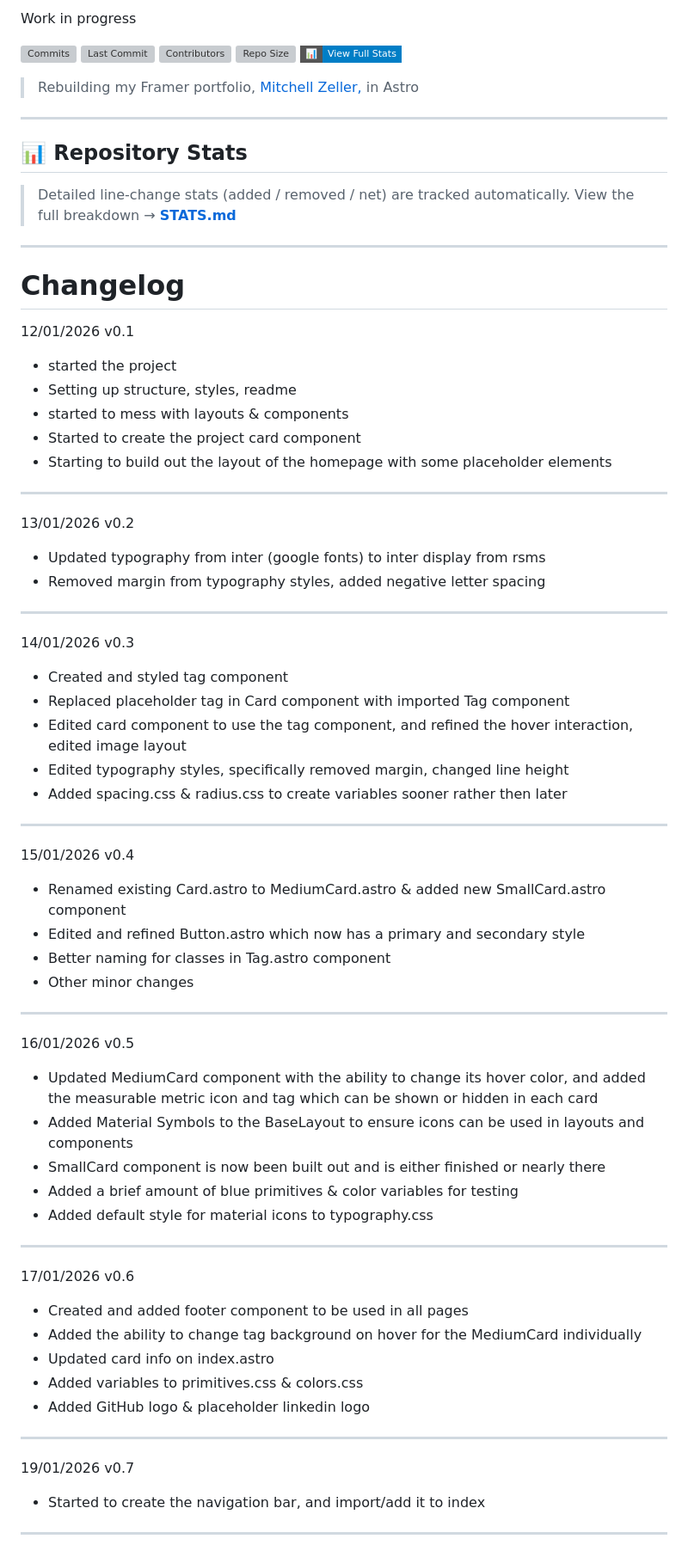
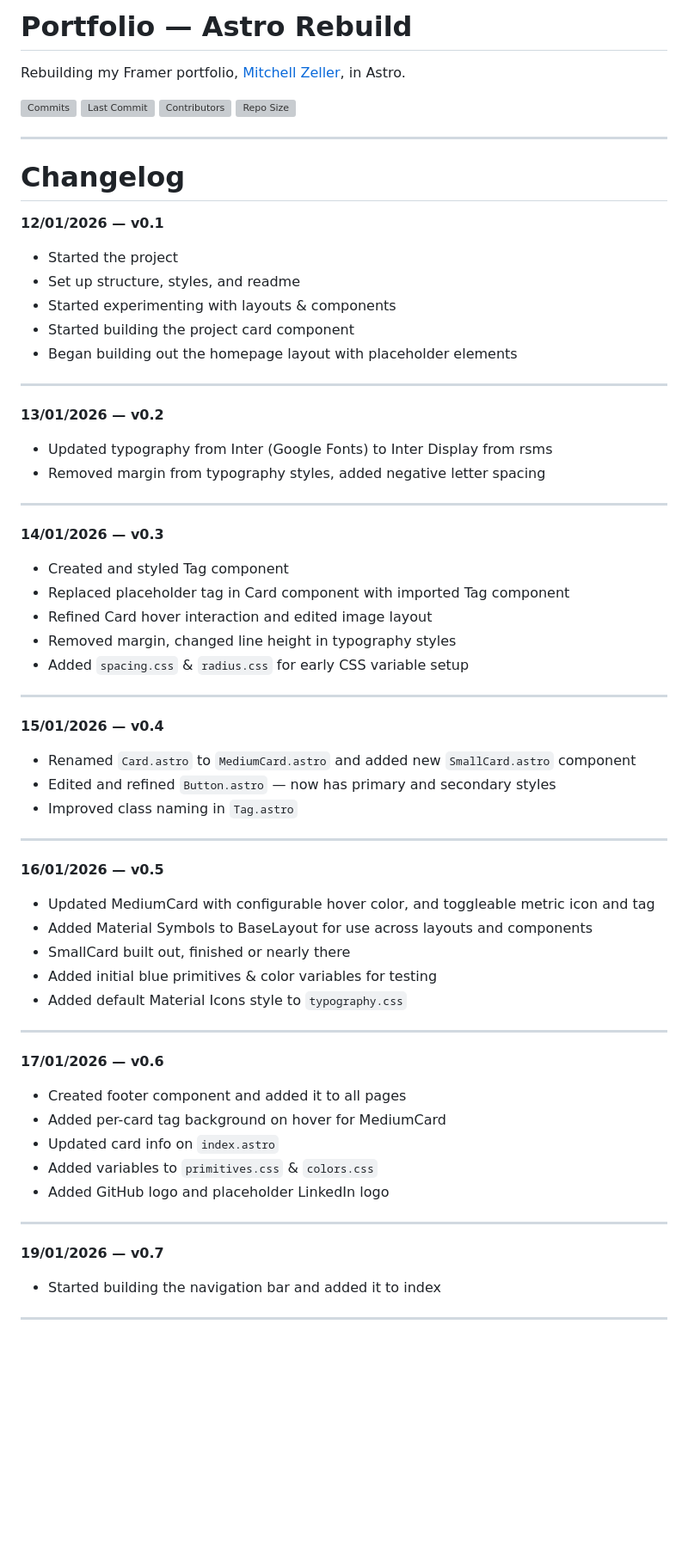
Before and after one commit to cadelaa/portfolio-astro, a Markdown page: README.md, the part around one of its changes. Shown at 86% size. GitHub-like rendering; badges without logos; blank space fills up the shorter version; grey boxes are pictures that could not be loaded.

Commit message:
Revise README with project details and changelog
Updated the README to reflect the current state of the portfolio project, including changelog entries and project descriptions.

```diff
--- a/README.md
+++ b/README.md
@@ -1,84 +1,67 @@
-Work in progress
+# Portfolio — Astro Rebuild
+
+Rebuilding my Framer portfolio, [Mitchell Zeller](https://mitchellzeller.framer.website/), in Astro.
 
 ![Commits](https://img.shields.io/github/commit-activity/t/cadelaa/portfolio-astro?label=Total%20Commits&style=flat-square&color=blue)
 ![Last Commit](https://img.shields.io/github/last-commit/cadelaa/portfolio-astro?style=flat-square&color=green)
 ![Contributors](https://img.shields.io/github/contributors/cadelaa/portfolio-astro?style=flat-square&color=orange)
 ![Repo Size](https://img.shields.io/github/repo-size/cadelaa/portfolio-astro?style=flat-square&color=purple)
-[![📊 Stats](https://img.shields.io/badge/📊-View%20Full%20Stats-informational?style=flat-square)](./STATS.md)
-
-> Rebuilding my Framer portfolio, [Mitchell Zeller,](https://mitchellzeller.framer.website/) in Astro
-
----
-
-## 📊 Repository Stats
-
-> Detailed line-change stats (added / removed / net) are tracked automatically.
-> View the full breakdown → **[STATS.md](./STATS.md)**
 
 ---
 
 # Changelog
 
-12/01/2026 v0.1
-
-- started the project
-- Setting up structure, styles, readme
-- started to mess with layouts & components
-- Started to create the project card component
-- Starting to build out the layout of the homepage with some placeholder elements
+**12/01/2026 — v0.1**
+- Started the project
+- Set up structure, styles, and readme
+- Started experimenting with layouts & components
+- Started building the project card component
+- Began building out the homepage layout with placeholder elements
 
 ---
 
-13/01/2026 v0.2
-
-- Updated typography from inter (google fonts) to inter display from rsms
+**13/01/2026 — v0.2**
+- Updated typography from Inter (Google Fonts) to Inter Display from rsms
 - Removed margin from typography styles, added negative letter spacing
 
 ---
 
-14/01/2026 v0.3
-
-- Created and styled tag component
+**14/01/2026 — v0.3**
+- Created and styled Tag component
 - Replaced placeholder tag in Card component with imported Tag component
-- Edited card component to use the tag component, and refined the hover interaction, edited image layout
-- Edited typography styles, specifically removed margin, changed line height
-- Added spacing.css & radius.css to create variables sooner rather then later
+- Refined Card hover interaction and edited image layout
+- Removed margin, changed line height in typography styles
+- Added `spacing.css` & `radius.css` for early CSS variable setup
 
 ---
 
-15/01/2026 v0.4
-
-- Renamed existing Card.astro to MediumCard.astro & added new SmallCard.astro component
-- Edited and refined Button.astro which now has a primary and secondary style
-- Better naming for classes in Tag.astro component
-- Other minor changes
+**15/01/2026 — v0.4**
+- Renamed `Card.astro` to `MediumCard.astro` and added new `SmallCard.astro` component
+- Edited and refined `Button.astro` — now has primary and secondary styles
+- Improved class naming in `Tag.astro`
 
 ---
 
-16/01/2026 v0.5
-
-- Updated MediumCard component with the ability to change its hover color, and added the
-  measurable metric icon and tag which can be shown or hidden in each card
-- Added Material Symbols to the BaseLayout to ensure icons can be used in layouts and components
-- SmallCard component is now been built out and is either finished or nearly there
-- Added a brief amount of blue primitives & color variables for testing
-- Added default style for material icons to typography.css
+**16/01/2026 — v0.5**
+- Updated MediumCard with configurable hover color, and toggleable metric icon and tag
+- Added Material Symbols to BaseLayout for use across layouts and components
+- SmallCard built out, finished or nearly there
+- Added initial blue primitives & color variables for testing
+- Added default Material Icons style to `typography.css`
 
 ---
 
-17/01/2026 v0.6
-
-- Created and added footer component to be used in all pages
-- Added the ability to change tag background on hover for the MediumCard individually
-- Updated card info on index.astro
-- Added variables to primitives.css & colors.css
-- Added GitHub logo & placeholder linkedin logo
+**17/01/2026 — v0.6**
+- Created footer component and added it to all pages
+- Added per-card tag background on hover for MediumCard
+- Updated card info on `index.astro`
+- Added variables to `primitives.css` & `colors.css`
+- Added GitHub logo and placeholder LinkedIn logo
 
 ---
 
-19/01/2026 v0.7
-
-- Started to create the navigation bar, and import/add it to index
+**19/01/2026 — v0.7**
+- Started building the navigation bar and added it to index
 
 ---
 
```
Also changed, not shown: other parts of README.md (+84 -121 lines).
